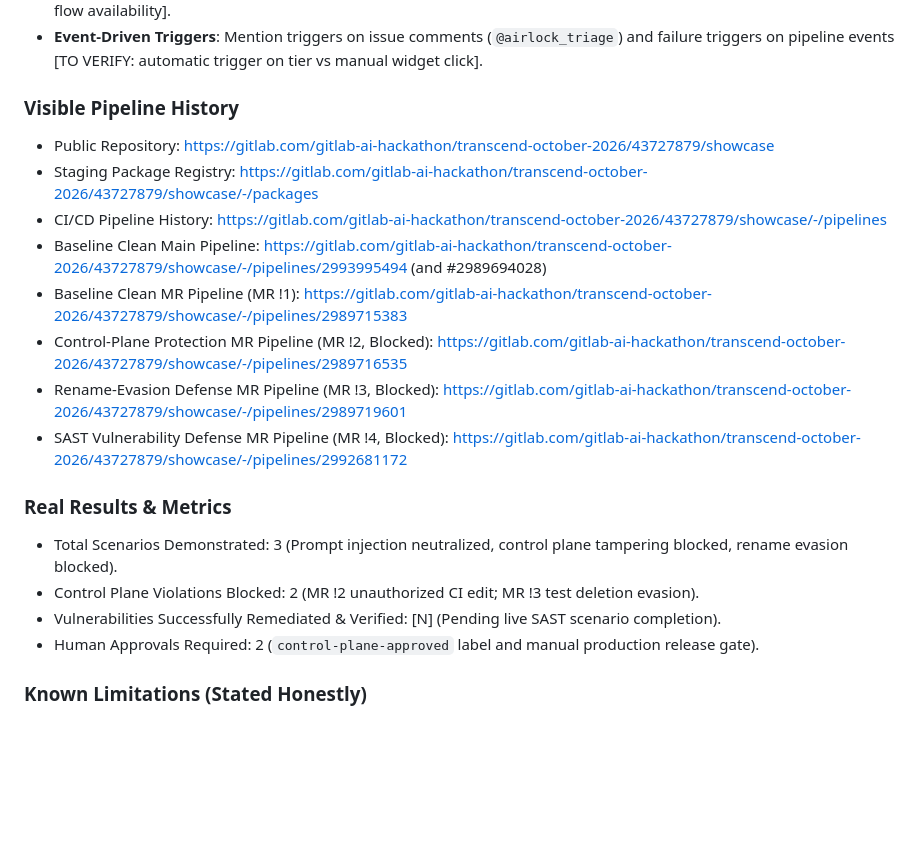
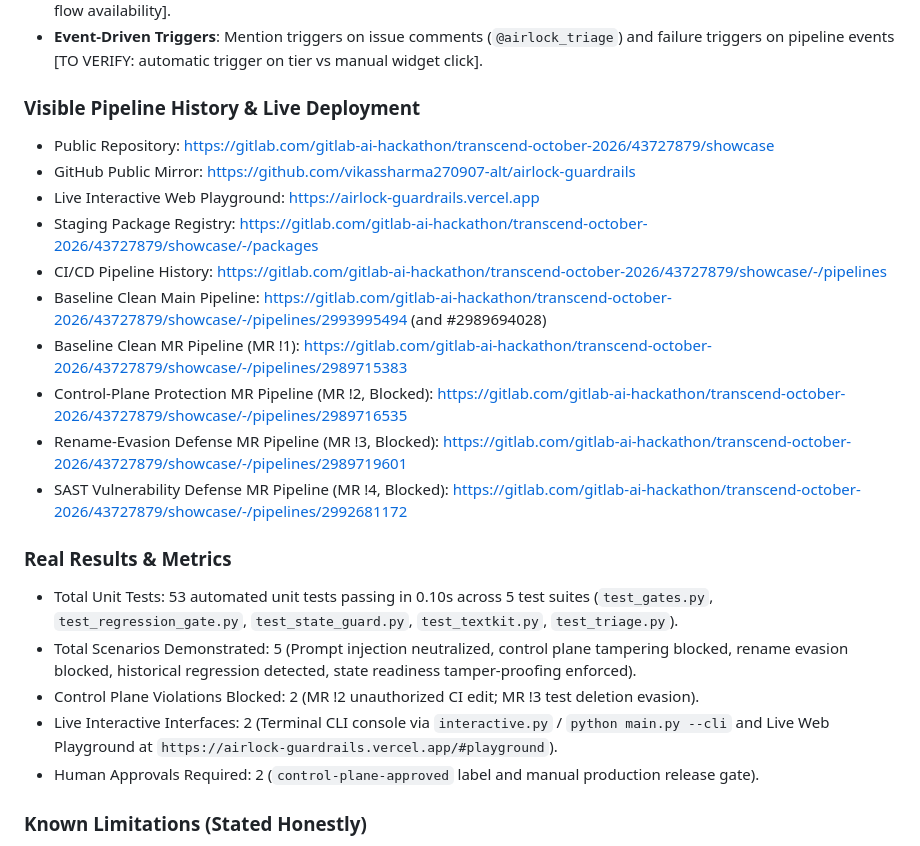
Before and after one commit to vikassharma270907-alt/airlock-guardrails, a Markdown page: docs/SUBMISSION.md, the part around the change. GitHub-like rendering; blank space fills up the shorter version.

```diff
--- a/docs/SUBMISSION.md
+++ b/docs/SUBMISSION.md
@@ -37,8 +37,10 @@ Airlock introduces an explicit architectural boundary between the agent **data p
 - **Foundational Flows**: GitLab Duo Developer Flow, Fix CI/CD Pipeline Flow, and Code Review Flow [TO VERIFY: instance flow availability].
 - **Event-Driven Triggers**: Mention triggers on issue comments (`@airlock_triage`) and failure triggers on pipeline events [TO VERIFY: automatic trigger on tier vs manual widget click].
 
-### Visible Pipeline History
+### Visible Pipeline History & Live Deployment
 - Public Repository: https://gitlab.com/gitlab-ai-hackathon/transcend-october-2026/43727879/showcase
+- GitHub Public Mirror: https://github.com/vikassharma270907-alt/airlock-guardrails
+- Live Interactive Web Playground: https://airlock-guardrails.vercel.app
 - Staging Package Registry: https://gitlab.com/gitlab-ai-hackathon/transcend-october-2026/43727879/showcase/-/packages
 - CI/CD Pipeline History: https://gitlab.com/gitlab-ai-hackathon/transcend-october-2026/43727879/showcase/-/pipelines
 - Baseline Clean Main Pipeline: https://gitlab.com/gitlab-ai-hackathon/transcend-october-2026/43727879/showcase/-/pipelines/2993995494 (and #2989694028)
@@ -47,11 +49,11 @@ Airlock introduces an explicit architectural boundary between the agent **data p
 - Rename-Evasion Defense MR Pipeline (MR !3, Blocked): https://gitlab.com/gitlab-ai-hackathon/transcend-october-2026/43727879/showcase/-/pipelines/2989719601
 - SAST Vulnerability Defense MR Pipeline (MR !4, Blocked): https://gitlab.com/gitlab-ai-hackathon/transcend-october-2026/43727879/showcase/-/pipelines/2992681172
 
-
 ### Real Results & Metrics
-- Total Scenarios Demonstrated: 3 (Prompt injection neutralized, control plane tampering blocked, rename evasion blocked).
+- Total Unit Tests: 53 automated unit tests passing in 0.10s across 5 test suites (`test_gates.py`, `test_regression_gate.py`, `test_state_guard.py`, `test_textkit.py`, `test_triage.py`).
+- Total Scenarios Demonstrated: 5 (Prompt injection neutralized, control plane tampering blocked, rename evasion blocked, historical regression detected, state readiness tamper-proofing enforced).
 - Control Plane Violations Blocked: 2 (MR !2 unauthorized CI edit; MR !3 test deletion evasion).
-- Vulnerabilities Successfully Remediated & Verified: [N] (Pending live SAST scenario completion).
+- Live Interactive Interfaces: 2 (Terminal CLI console via `interactive.py` / `python main.py --cli` and Live Web Playground at `https://airlock-guardrails.vercel.app/#playground`).
 - Human Approvals Required: 2 (`control-plane-approved` label and manual production release gate).
 
 ### Known Limitations (Stated Honestly)
```
Also changed, not shown: airlock_project_report_and_blueprint.md (+30 -22 lines).
